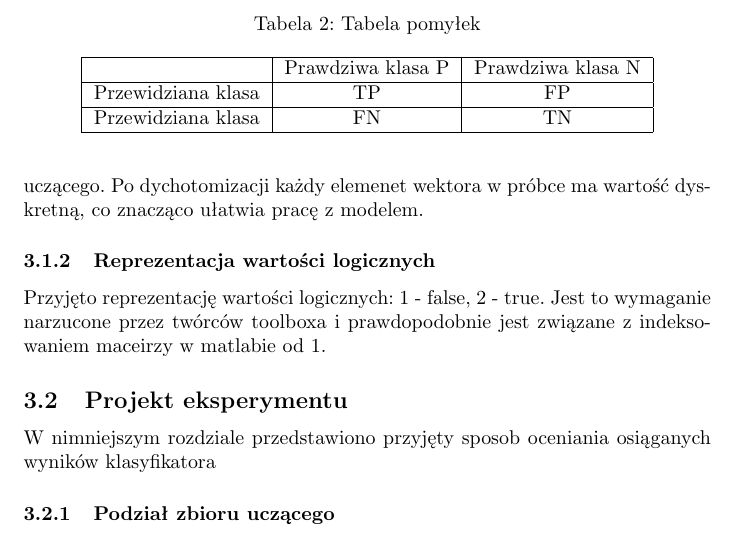
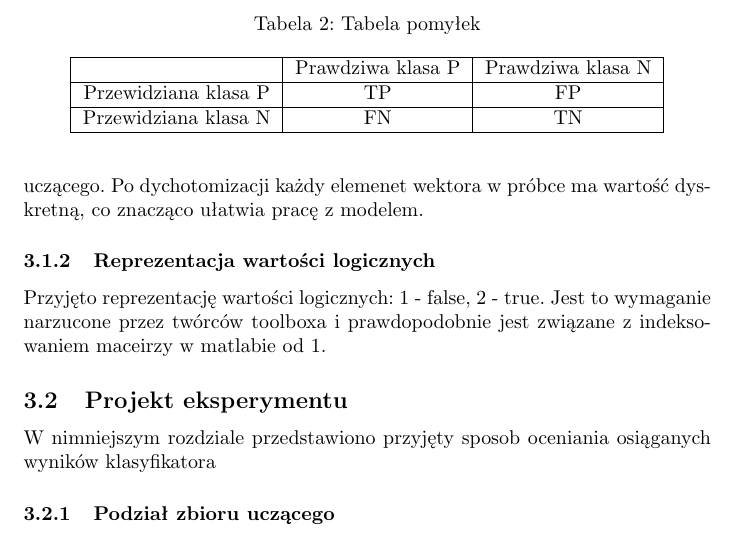
Before and after one commit to jedrzejkozal/MMO, a LaTeX document (docs/sprawozdanie.tex): part of page 10 of 13, cut so that both start at the same text. Compiled offline with pdfLaTeX.

```diff
--- a/docs/sprawozdanie.tex
+++ b/docs/sprawozdanie.tex
@@ -319,9 +319,9 @@
   \hline
    & Prawdziwa klasa P & Prawdziwa klasa N \\
   \hline
-  Przewidziana klasa & TP & FP \\
+  Przewidziana klasa P & TP & FP \\
   \hline
-  Przewidziana klasa & FN & TN \\
+  Przewidziana klasa N & FN & TN \\
   \hline
 \end{tabular}
 \end{table}
```
Also changed, not shown: 2 other files.
